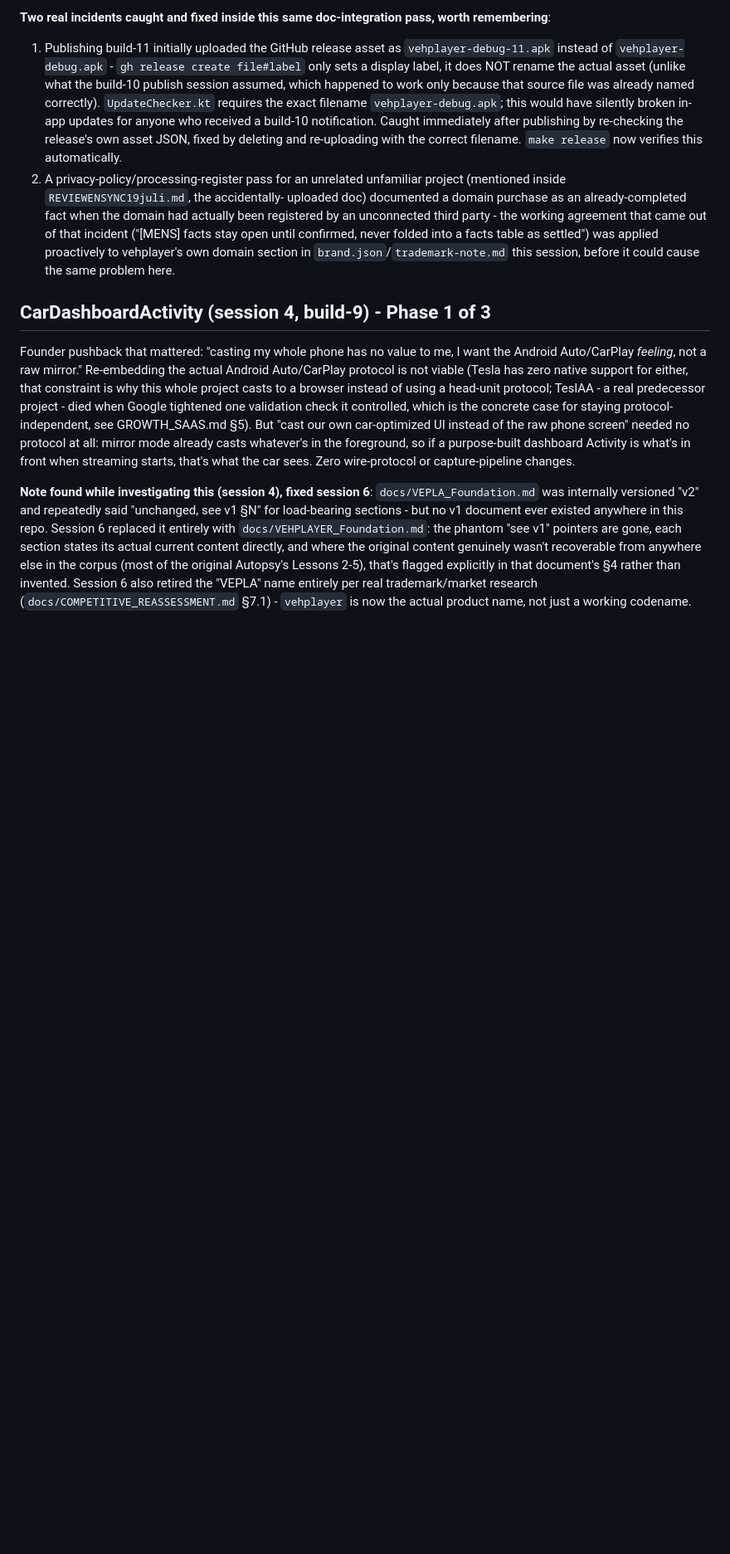
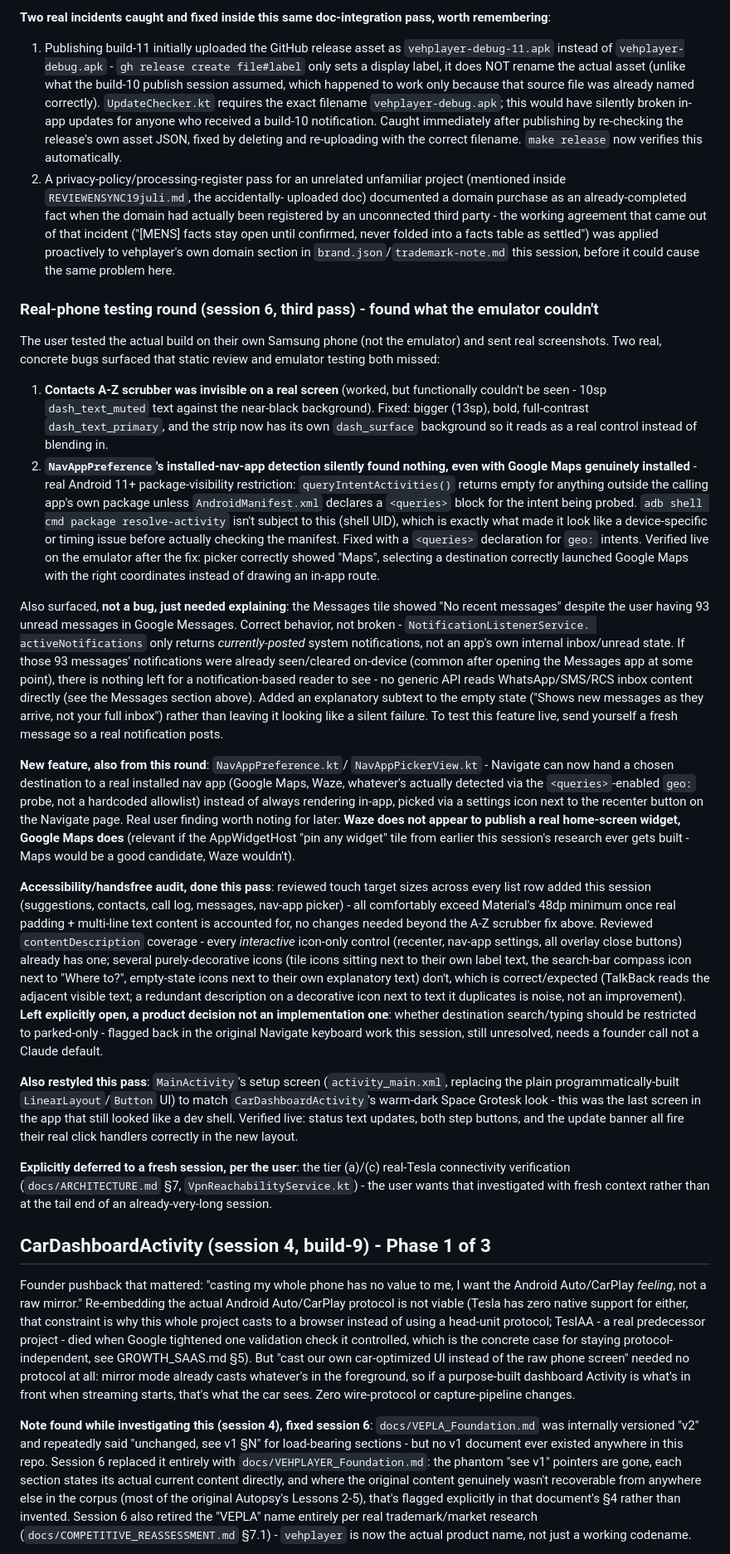
Before and after one commit to mounssif/vehplayer, a Markdown page: docs/NEXT_SESSION.md, the part around the change. Shown at 83% size. GitHub-like rendering; blank space fills up the shorter version.

Commit message:
Document session 6's real-phone testing round in NEXT_SESSION.md
Covers: A-Z scrubber visibility fix, package-visibility <queries> bug fix,
the Messages "no recent messages" non-bug explanation, the new nav-app
picker feature, the accessibility/touch-target audit findings, and the
MainActivity restyle - plus the explicit deferral of real-Tesla
connectivity verification to a fresh session per the user's request.

Co-Authored-By: Claude Sonnet 5 <noreply@anthropic.com>
Claude-Session: https://claude.ai/code/session_01KRcK7Vc8yhbqZfvdSYbGy4

```diff
--- a/docs/NEXT_SESSION.md
+++ b/docs/NEXT_SESSION.md
@@ -331,6 +331,83 @@ pass, worth remembering**:
    table as settled") was applied proactively to vehplayer's own domain
    section in `brand.json`/`trademark-note.md` this session, before it
    could cause the same problem here.
+
+### Real-phone testing round (session 6, third pass) - found what the emulator couldn't
+The user tested the actual build on their own Samsung phone (not the
+emulator) and sent real screenshots. Two real, concrete bugs surfaced that
+static review and emulator testing both missed:
+
+1. **Contacts A-Z scrubber was invisible on a real screen** (worked, but
+   functionally couldn't be seen - 10sp `dash_text_muted` text against
+   the near-black background). Fixed: bigger (13sp), bold, full-contrast
+   `dash_text_primary`, and the strip now has its own `dash_surface`
+   background so it reads as a real control instead of blending in.
+2. **`NavAppPreference`'s installed-nav-app detection silently found
+   nothing, even with Google Maps genuinely installed** - real Android 11+
+   package-visibility restriction: `queryIntentActivities()` returns
+   empty for anything outside the calling app's own package unless
+   `AndroidManifest.xml` declares a `<queries>` block for the intent
+   being probed. `adb shell cmd package resolve-activity` isn't subject
+   to this (shell UID), which is exactly what made it look like a
+   device-specific or timing issue before actually checking the manifest.
+   Fixed with a `<queries>` declaration for `geo:` intents. Verified live
+   on the emulator after the fix: picker correctly showed "Maps",
+   selecting a destination correctly launched Google Maps with the right
+   coordinates instead of drawing an in-app route.
+
+Also surfaced, **not a bug, just needed explaining**: the Messages tile
+showed "No recent messages" despite the user having 93 unread messages in
+Google Messages. Correct behavior, not broken - `NotificationListenerService.
+activeNotifications` only returns *currently-posted* system notifications,
+not an app's own internal inbox/unread state. If those 93 messages'
+notifications were already seen/cleared on-device (common after opening
+the Messages app at some point), there is nothing left for a
+notification-based reader to see - no generic API reads WhatsApp/SMS/RCS
+inbox content directly (see the Messages section above). Added an
+explanatory subtext to the empty state
+("Shows new messages as they arrive, not your full inbox") rather than
+leaving it looking like a silent failure. To test this feature live,
+send yourself a fresh message so a real notification posts.
+
+**New feature, also from this round**: `NavAppPreference.kt`/
+`NavAppPickerView.kt` - Navigate can now hand a chosen destination to a
+real installed nav app (Google Maps, Waze, whatever's actually detected
+via the `<queries>`-enabled `geo:` probe, not a hardcoded allowlist)
+instead of always rendering in-app, picked via a settings icon next to
+the recenter button on the Navigate page. Real user finding worth noting
+for later: **Waze does not appear to publish a real home-screen widget,
+Google Maps does** (relevant if the AppWidgetHost "pin any widget" tile
+from earlier this session's research ever gets built - Maps would be a
+good candidate, Waze wouldn't).
+
+**Accessibility/handsfree audit, done this pass**: reviewed touch target
+sizes across every list row added this session (suggestions, contacts,
+call log, messages, nav-app picker) - all comfortably exceed Material's
+48dp minimum once real padding + multi-line text content is accounted
+for, no changes needed beyond the A-Z scrubber fix above. Reviewed
+`contentDescription` coverage - every *interactive* icon-only control
+(recenter, nav-app settings, all overlay close buttons) already has one;
+several purely-decorative icons (tile icons sitting next to their own
+label text, the search-bar compass icon next to "Where to?", empty-state
+icons next to their own explanatory text) don't, which is correct/expected
+(TalkBack reads the adjacent visible text; a redundant description on a
+decorative icon next to text it duplicates is noise, not an improvement).
+**Left explicitly open, a product decision not an implementation one**:
+whether destination search/typing should be restricted to parked-only -
+flagged back in the original Navigate keyboard work this session, still
+unresolved, needs a founder call not a Claude default.
+
+**Also restyled this pass**: `MainActivity`'s setup screen (`activity_main.xml`,
+replacing the plain programmatically-built `LinearLayout`/`Button` UI) to
+match `CarDashboardActivity`'s warm-dark Space Grotesk look - this was the
+last screen in the app that still looked like a dev shell. Verified live:
+status text updates, both step buttons, and the update banner all fire
+their real click handlers correctly in the new layout.
+
+**Explicitly deferred to a fresh session, per the user**: the tier (a)/(c)
+real-Tesla connectivity verification (`docs/ARCHITECTURE.md` §7,
+`VpnReachabilityService.kt`) - the user wants that investigated with fresh
+context rather than at the tail end of an already-very-long session.
 
 ## CarDashboardActivity (session 4, build-9) - Phase 1 of 3
 Founder pushback that mattered: "casting my whole phone has no value to me,
```
